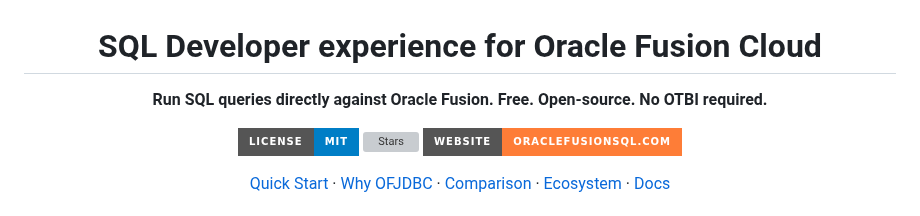
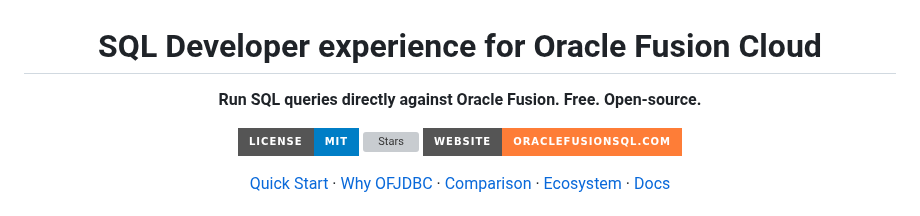
Before and after one commit to krokozyab/ofjdbc, a Markdown page: README.md, the part around the change. Rendered like a GitHub page; badges without logos; grey boxes are pictures that could not be loaded.

```diff
--- a/README.md
+++ b/README.md
@@ -2,7 +2,7 @@
 <h1 align="center">SQL Developer experience for Oracle Fusion Cloud</h1>
 
 <p align="center">
-  <strong>Run SQL queries directly against Oracle Fusion. Free. Open-source. No OTBI required.</strong>
+  <strong>Run SQL queries directly against Oracle Fusion. Free. Open-source.</strong>
 </p>
 
 <p align="center">
```
